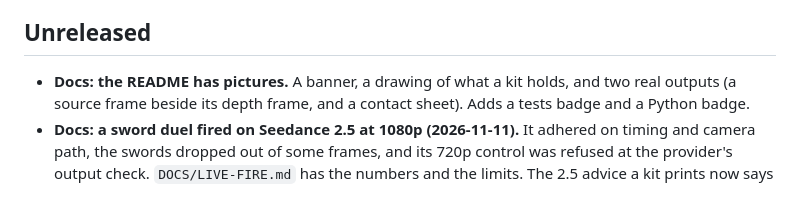
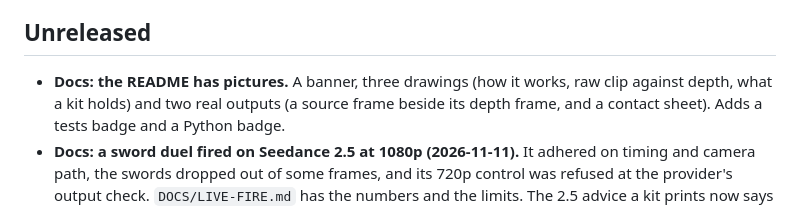
Before and after one commit to OSideMedia/depth-converter, a Markdown page: CHANGELOG.md, the part around the change. GitHub-like rendering.

```diff
--- a/CHANGELOG.md
+++ b/CHANGELOG.md
@@ -5,7 +5,7 @@ the code's history. Started 2026-09-06.
 
 ## Unreleased
 
-- **Docs: the README has pictures.** A banner, a drawing of what a kit holds, and two real outputs
+- **Docs: the README has pictures.** A banner, three drawings (how it works, raw clip against depth, what a kit holds) and two real outputs
   (a source frame beside its depth frame, and a contact sheet). Adds a tests badge and a Python badge.
 - **Docs: a sword duel fired on Seedance 2.5 at 1080p (2026-11-11).** It adhered on timing and
   camera path, the swords dropped out of some frames, and its 720p control was refused at the
```
Also changed, not shown: LICENSES/NOTICE.md (+2 -1 lines), README.md (+4 -0 lines), DOCS/images/how-it-works.png (added), DOCS/images/raw-vs-depth.png (added).
